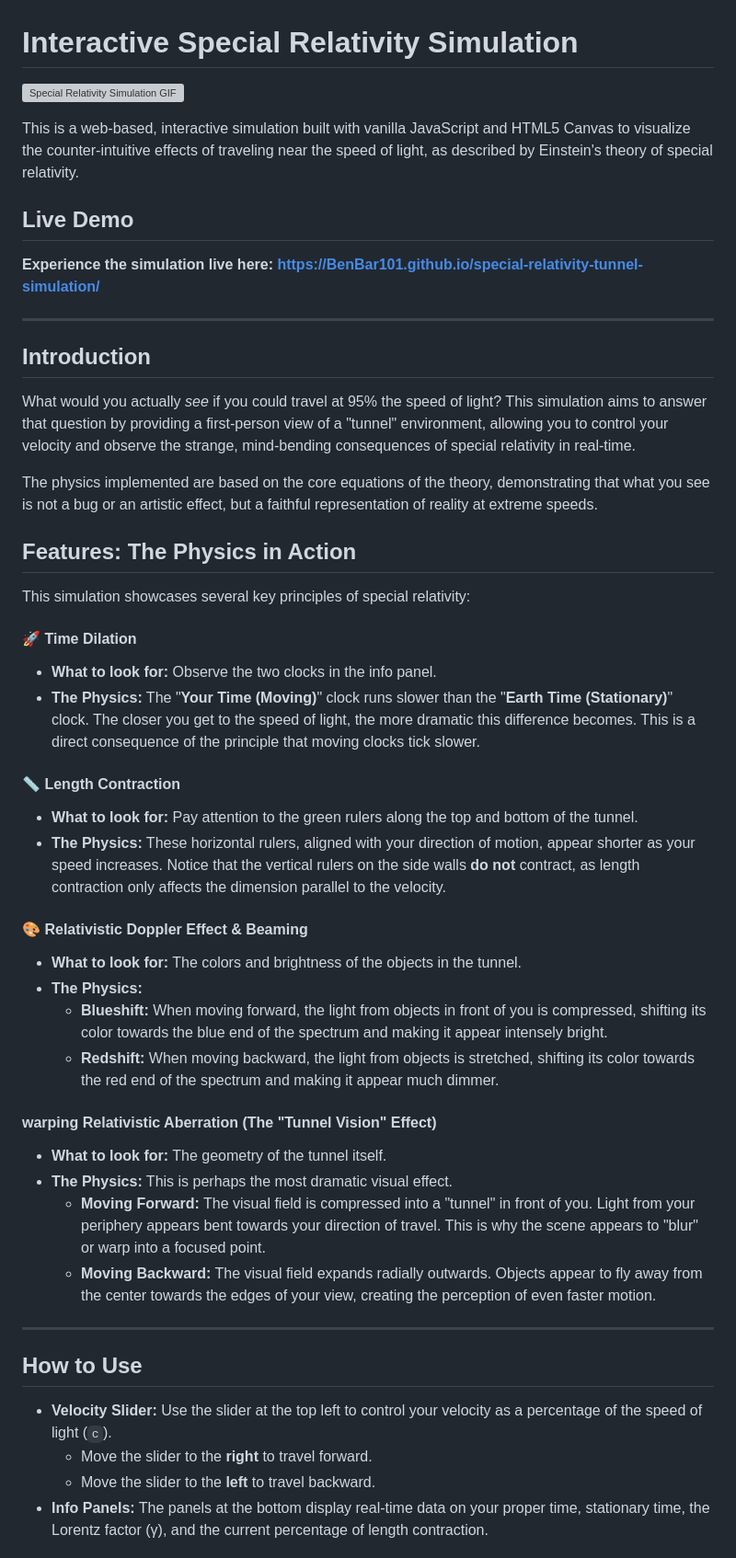
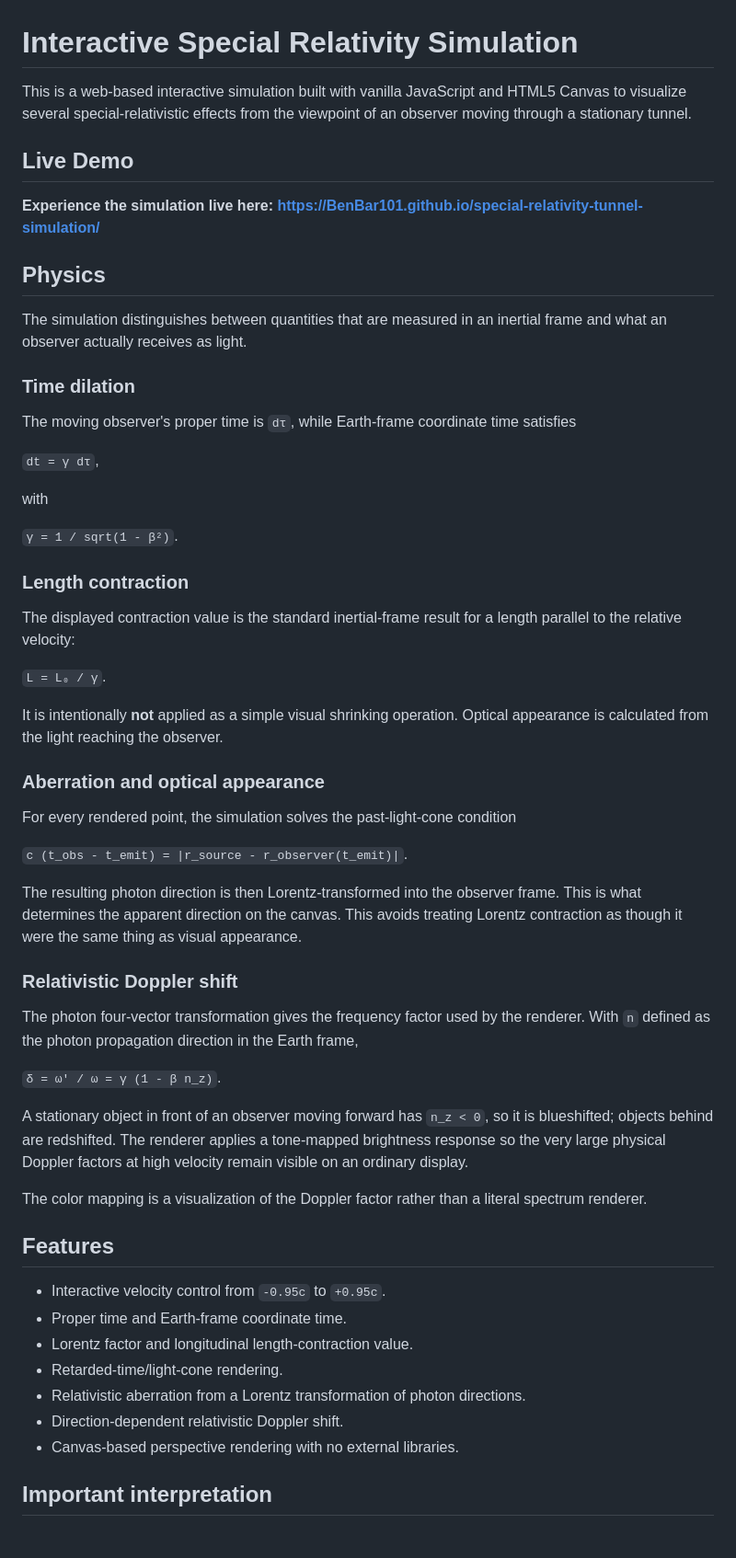
Before and after one commit to BenBar101/special-relativity-tunnel-simulation, a Markdown page: README.md, the part around one of its changes. Shown at 92% size. Drawn GitHub-style; grey boxes are pictures that could not be loaded.

Commit message:
Document corrected relativity and optical model

```diff
--- a/README.md
+++ b/README.md
@@ -1,50 +1,60 @@
 # Interactive Special Relativity Simulation
 
-![Special Relativity Simulation GIF](https://raw.githubusercontent.com/Vibe-design/special-relativity-simulation/main/special-relativity.gif)
-
-This is a web-based, interactive simulation built with vanilla JavaScript and HTML5 Canvas to visualize the counter-intuitive effects of traveling near the speed of light, as described by Einstein's theory of special relativity.
+This is a web-based interactive simulation built with vanilla JavaScript and HTML5 Canvas to visualize several special-relativistic effects from the viewpoint of an observer moving through a stationary tunnel.
 
 ## Live Demo
 
 **Experience the simulation live here:** [**https://BenBar101.github.io/special-relativity-tunnel-simulation/**](https://BenBar101.github.io/special-relativity-tunnel-simulation/)
 
----
+## Physics
 
-## Introduction
+The simulation distinguishes between quantities that are measured in an inertial frame and what an observer actually receives as light.
 
-What would you actually *see* if you could travel at 95% the speed of light? This simulation aims to answer that question by providing a first-person view of a "tunnel" environment, allowing you to control your velocity and observe the strange, mind-bending consequences of special relativity in real-time.
+### Time dilation
 
-The physics implemented are based on the core equations of the theory, demonstrating that what you see is not a bug or an artistic effect, but a faithful representation of reality at extreme speeds.
+The moving observer's proper time is `dτ`, while Earth-frame coordinate time satisfies
 
-## Features: The Physics in Action
+`dt = γ dτ`,
 
-This simulation showcases several key principles of special relativity:
+with
 
-#### 🚀 Time Dilation
-- **What to look for:** Observe the two clocks in the info panel.
-- **The Physics:** The "**Your Time (Moving)**" clock runs slower than the "**Earth Time (Stationary)**" clock. The closer you get to the speed of light, the more dramatic this difference becomes. This is a direct consequence of the principle that moving clocks tick slower.
+`γ = 1 / sqrt(1 - β²)`.
 
-#### 📏 Length Contraction
-- **What to look for:** Pay attention to the green rulers along the top and bottom of the tunnel.
-- **The Physics:** These horizontal rulers, aligned with your direction of motion, appear shorter as your speed increases. Notice that the vertical rulers on the side walls **do not** contract, as length contraction only affects the dimension parallel to the velocity.
+### Length contraction
 
-#### 🎨 Relativistic Doppler Effect & Beaming
-- **What to look for:** The colors and brightness of the objects in the tunnel.
-- **The Physics:**
-  - **Blueshift:** When moving forward, the light from objects in front of you is compressed, shifting its color towards the blue end of the spectrum and making it appear intensely bright.
-  - **Redshift:** When moving backward, the light from objects is stretched, shifting its color towards the red end of the spectrum and making it appear much dimmer.
+The displayed contraction value is the standard inertial-frame result for a length parallel to the relative velocity:
 
-####  warping Relativistic Aberration (The "Tunnel Vision" Effect)
-- **What to look for:** The geometry of the tunnel itself.
-- **The Physics:** This is perhaps the most dramatic visual effect.
-  - **Moving Forward:** The visual field is compressed into a "tunnel" in front of you. Light from your periphery appears bent towards your direction of travel. This is why the scene appears to "blur" or warp into a focused point.
-  - **Moving Backward:** The visual field expands radially outwards. Objects appear to fly away from the center towards the edges of your view, creating the perception of even faster motion.
+`L = L₀ / γ`.
 
----
+It is intentionally **not** applied as a simple visual shrinking operation. Optical appearance is calculated from the light reaching the observer.
 
-## How to Use
+### Aberration and optical appearance
 
-- **Velocity Slider:** Use the slider at the top left to control your velocity as a percentage of the speed of light (`c`).
-  - Move the slider to the **right** to travel forward.
-  - Move the slider to the **left** to travel backward.
-- **Info Panels:** The panels at the bottom display real-time data on your proper time, stationary time, the Lorentz factor (γ), and the current percentage of length contraction.
+For every rendered point, the simulation solves the past-light-cone condition
+
+`c (t_obs - t_emit) = |r_source - r_observer(t_emit)|`.
+
+The resulting photon direction is then Lorentz-transformed into the observer frame. This is what determines the apparent direction on the canvas. This avoids treating Lorentz contraction as though it were the same thing as visual appearance.
+
+### Relativistic Doppler shift
+
+The photon four-vector transformation gives the frequency factor used by the renderer. With `n` defined as the photon propagation direction in the Earth frame,
+
+`δ = ω' / ω = γ (1 - β n_z)`.
+
+A stationary object in front of an observer moving forward has `n_z < 0`, so it is blueshifted; objects behind are redshifted. The renderer applies a tone-mapped brightness response so the very large physical Doppler factors at high velocity remain visible on an ordinary display.
+
+The color mapping is a visualization of the Doppler factor rather than a literal spectrum renderer.
+
+## Features
+
+- Interactive velocity control from `-0.95c` to `+0.95c`.
+- Proper time and Earth-frame coordinate time.
+- Lorentz factor and longitudinal length-contraction value.
+- Retarded-time/light-cone rendering.
+- Relativistic aberration from a Lorentz transformation of photon directions.
+- Direction-dependent relativistic Doppler shift.
+- Canvas-based perspective rendering with no external libraries.
+
+## Important interpretation
+
```
Also changed, not shown: other parts of README.md (+19 -18 lines).
